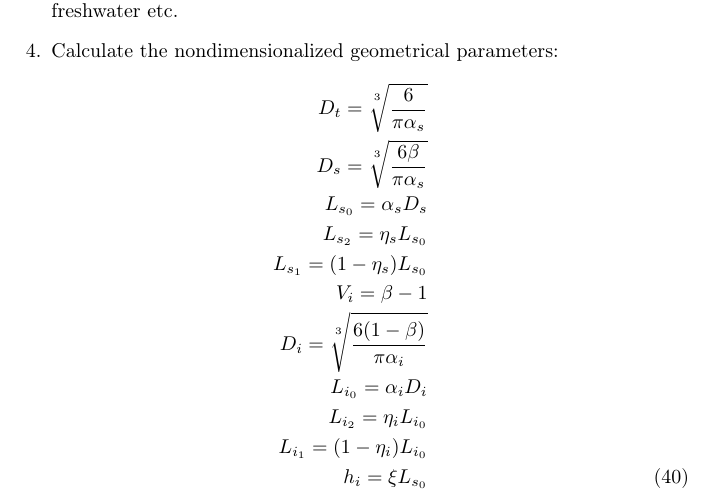
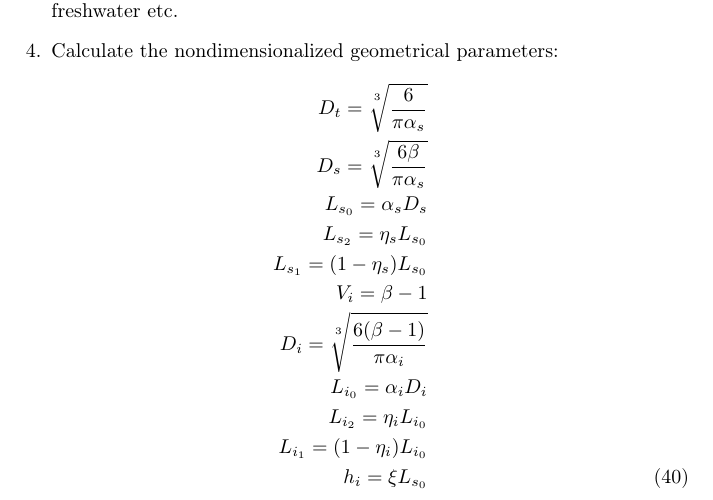
Before and after one commit to seastate/PyLarva, a LaTeX document (Roadmap/NonDimSpheroid6.tex): part of page 13 of 16, cut so that both start at the same text. Compiled offline with pdfLaTeX.

Commit message:
Typo correction

```diff
--- a/Roadmap/NonDimSpheroid6.tex
+++ b/Roadmap/NonDimSpheroid6.tex
@@ -677,7 +677,7 @@ From these parameters, the steps to obtain the corresponding nondimensional para
 		%L_{s_2} = \eta_s L_{s_0}, L_{s_1} = L_{s_0} - L_{s_2} \non \\
 		%V_i = \frac{V^*_i}{V^*_t} \non \\
 		V_i = \beta - 1 \non \\
-		D_i = \sqrt[\uproot{5}3]{\frac{6 (1-\beta)}{\pi \alpha_i}} \non \\
+		D_i = \sqrt[\uproot{5}3]{\frac{6 (\beta-1)}{\pi \alpha_i}} \non \\
 		%D_i = \sqrt[\uproot{5}3]{\frac{6 V_i}{\pi \alpha_i}} \non \\
 		L_{i_0} = \alpha_i D_i \non \\
 		L_{i_2} = \eta_i L_{i_0} \non \\
```
